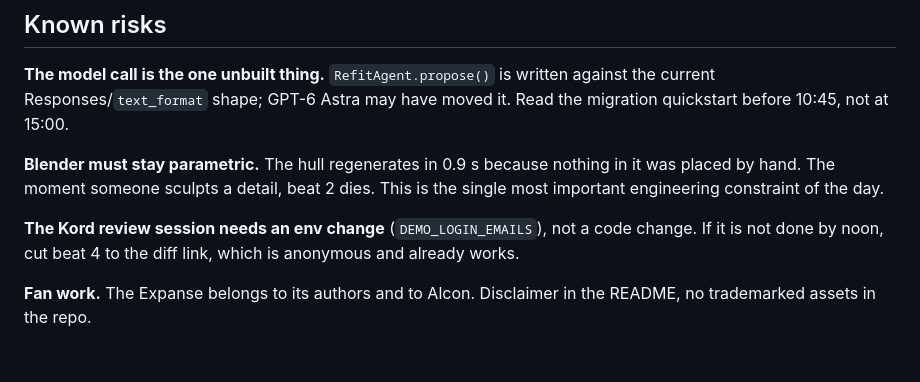
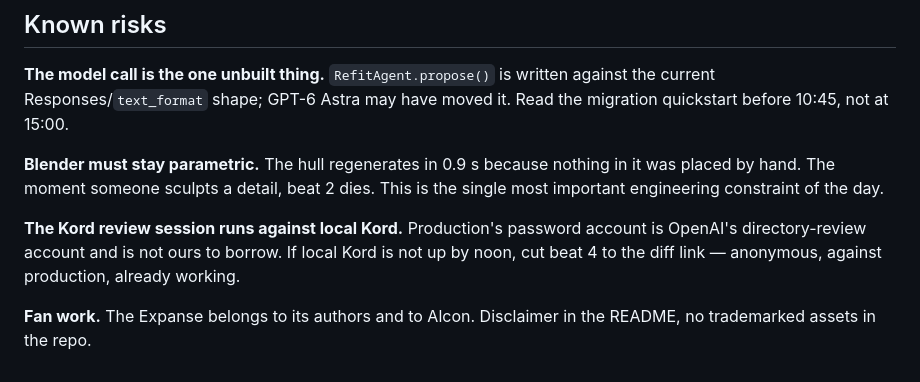
Before and after one commit to wennyyustalim/roci, a Markdown page: DEMO.md, the part around the change. GitHub-like rendering.

```diff
--- a/DEMO.md
+++ b/DEMO.md
@@ -179,9 +179,10 @@ it. Read the migration quickstart before 10:45, not at 15:00.
 nothing in it was placed by hand. The moment someone sculpts a detail, beat 2
 dies. This is the single most important engineering constraint of the day.
 
-**The Kord review session needs an env change** (`DEMO_LOGIN_EMAILS`), not a
-code change. If it is not done by noon, cut beat 4 to the diff link, which is
-anonymous and already works.
+**The Kord review session runs against local Kord.** Production's password
+account is OpenAI's directory-review account and is not ours to borrow. If
+local Kord is not up by noon, cut beat 4 to the diff link — anonymous, against
+production, already working.
 
 **Fan work.** The Expanse belongs to its authors and to Alcon. Disclaimer in
 the README, no trademarked assets in the repo.
```
Also changed, not shown: PLAN.md (+16 -3 lines).
